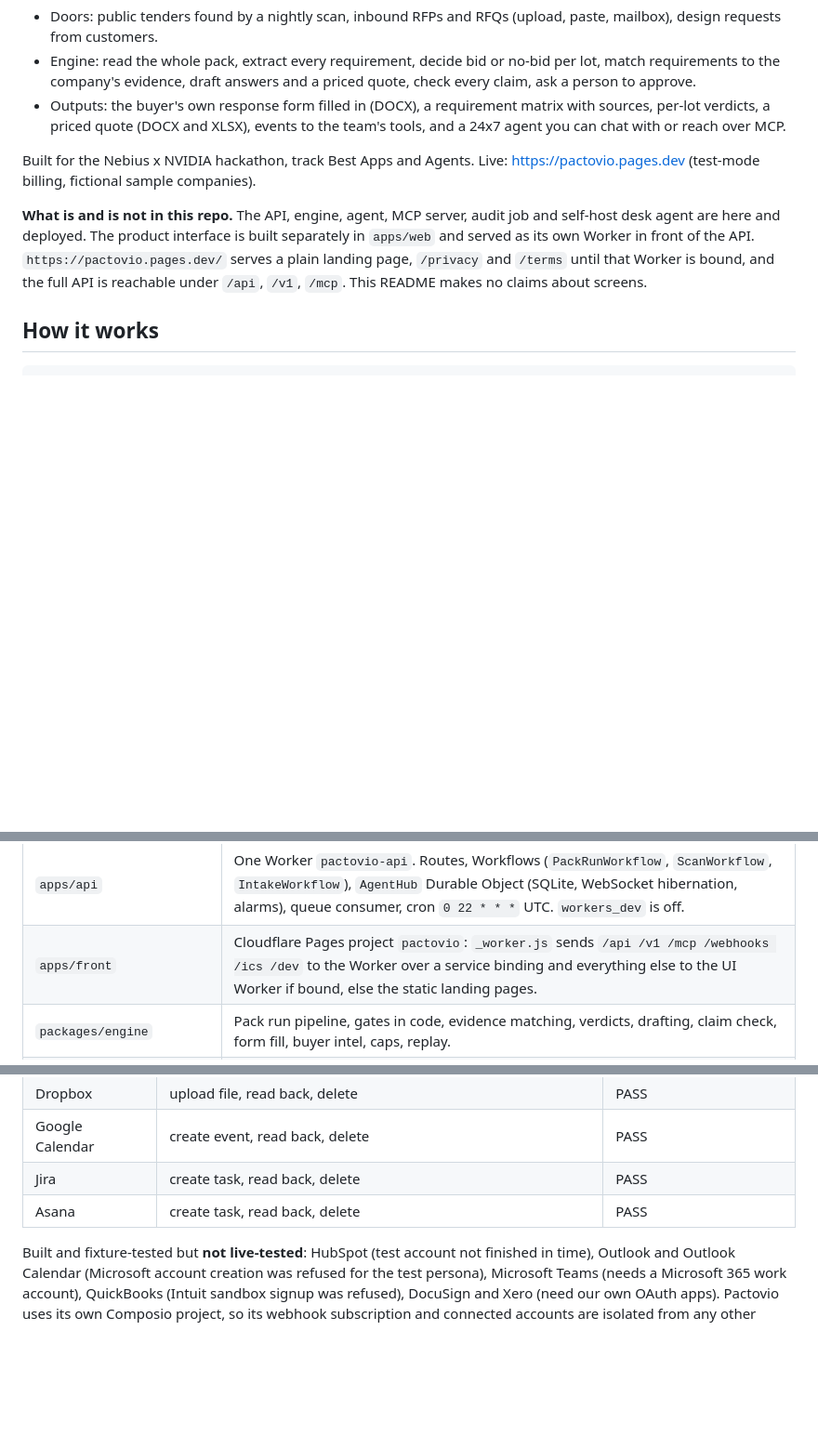
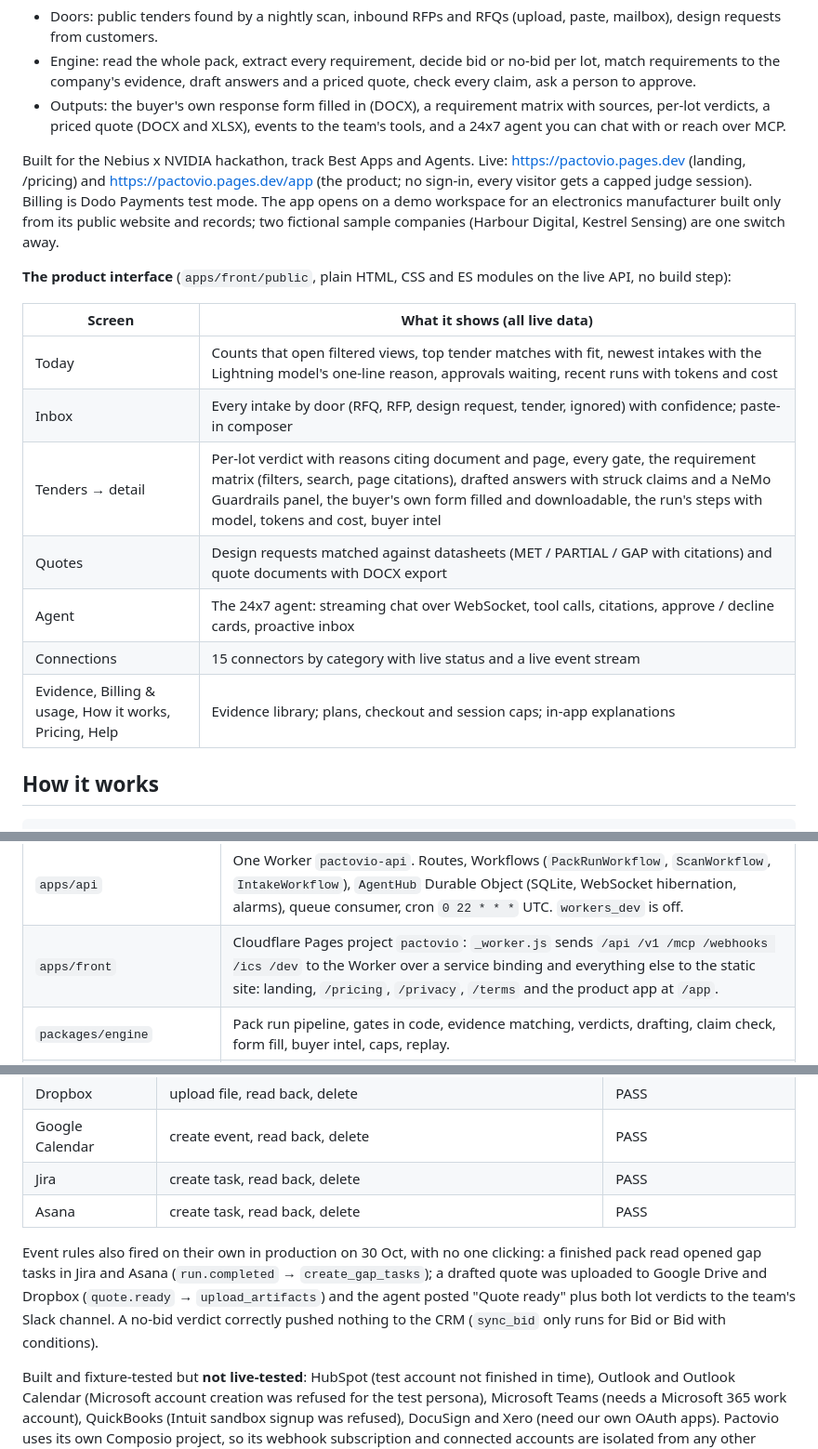
Before and after one commit to BonneyMantra/pactovio, a Markdown page: README.md, 3 parts joined by grey strips. Shown at 93% size. GitHub-like rendering; blank space fills up the shorter version.

Commit message:
docs: README describes the live product app and the event chains verified in production
Claude-Session: https://claude.ai/code/session_01UimXU76f8L3nLLizawV8HK

```diff
--- a/README.md
+++ b/README.md
@@ -6,9 +6,19 @@ The pre-sales engine for technical B2B suppliers. Three doors in, one engine, ou
 - Engine: read the whole pack, extract every requirement, decide bid or no-bid per lot, match requirements to the company's evidence, draft answers and a priced quote, check every claim, ask a person to approve.
 - Outputs: the buyer's own response form filled in (DOCX), a requirement matrix with sources, per-lot verdicts, a priced quote (DOCX and XLSX), events to the team's tools, and a 24x7 agent you can chat with or reach over MCP.
 
-Built for the Nebius x NVIDIA hackathon, track Best Apps and Agents. Live: https://pactovio.pages.dev (test-mode billing, fictional sample companies).
+Built for the Nebius x NVIDIA hackathon, track Best Apps and Agents. Live: https://pactovio.pages.dev (landing, /pricing) and https://pactovio.pages.dev/app (the product; no sign-in, every visitor gets a capped judge session). Billing is Dodo Payments test mode. The app opens on a demo workspace for an electronics manufacturer built only from its public website and records; two fictional sample companies (Harbour Digital, Kestrel Sensing) are one switch away.
 
-**What is and is not in this repo.** The API, engine, agent, MCP server, audit job and self-host desk agent are here and deployed. The product interface is built separately in `apps/web` and served as its own Worker in front of the API. `https://pactovio.pages.dev/` serves a plain landing page, `/privacy` and `/terms` until that Worker is bound, and the full API is reachable under `/api`, `/v1`, `/mcp`. This README makes no claims about screens.
+**The product interface** (`apps/front/public`, plain HTML, CSS and ES modules on the live API, no build step):
+
+| Screen | What it shows (all live data) |
+|---|---|
+| Today | Counts that open filtered views, top tender matches with fit, newest intakes with the Lightning model's one-line reason, approvals waiting, recent runs with tokens and cost |
+| Inbox | Every intake by door (RFQ, RFP, design request, tender, ignored) with confidence; paste-in composer |
+| Tenders → detail | Per-lot verdict with reasons citing document and page, every gate, the requirement matrix (filters, search, page citations), drafted answers with struck claims and a NeMo Guardrails panel, the buyer's own form filled and downloadable, the run's steps with model, tokens and cost, buyer intel |
+| Quotes | Design requests matched against datasheets (MET / PARTIAL / GAP with citations) and quote documents with DOCX export |
+| Agent | The 24x7 agent: streaming chat over WebSocket, tool calls, citations, approve / decline cards, proactive inbox |
+| Connections | 15 connectors by category with live status and a live event stream |
+| Evidence, Billing & usage, How it works, Pricing, Help | Evidence library; plans, checkout and session caps; in-app explanations |
 
 ## How it works
 
@@ -31,7 +41,7 @@ Built for the Nebius x NVIDIA hackathon, track Best Apps and Agents. Live: https
 | Piece | What it does |
 |---|---|
 | `apps/api` | One Worker `pactovio-api`. Routes, Workflows (`PackRunWorkflow`, `ScanWorkflow`, `IntakeWorkflow`), `AgentHub` Durable Object (SQLite, WebSocket hibernation, alarms), queue consumer, cron `0 22 * * *` UTC. `workers_dev` is off. |
-| `apps/front` | Cloudflare Pages project `pactovio`: `_worker.js` sends `/api /v1 /mcp /webhooks /ics /dev` to the Worker over a service binding and everything else to the UI Worker if bound, else the static landing pages. |
+| `apps/front` | Cloudflare Pages project `pactovio`: `_worker.js` sends `/api /v1 /mcp /webhooks /ics /dev` to the Worker over a service binding and everything else to the static site: landing, `/pricing`, `/privacy`, `/terms` and the product app at `/app`. |
 | `packages/engine` | Pack run pipeline, gates in code, evidence matching, verdicts, drafting, claim check, form fill, buyer intel, caps, replay. |
 | `packages/sources`, `packages/pack` | TED v3, UK Find a Tender, eTenders (anonymous pack download), unzip and text extraction for PDF, DOCX, XLSX; form detection. |
 | `packages/quote` | Design request parsing, catalogue match, pricing and tax rules, quote export. |
@@ -97,6 +107,8 @@ The cost is dominated by Ultra reading the pack once per section group with a ca
 | Jira | create task, read back, delete | PASS |
 | Asana | create task, read back, delete | PASS |
 
+Event rules also fired on their own in production on 30 Oct, with no one clicking: a finished pack read opened gap tasks in Jira and Asana (`run.completed` → `create_gap_tasks`); a drafted quote was uploaded to Google Drive and Dropbox (`quote.ready` → `upload_artifacts`) and the agent posted "Quote ready" plus both lot verdicts to the team's Slack channel. A no-bid verdict correctly pushed nothing to the CRM (`sync_bid` only runs for Bid or Bid with conditions).
+
 Built and fixture-tested but **not live-tested**: HubSpot (test account not finished in time), Outlook and Outlook Calendar (Microsoft account creation was refused for the test persona), Microsoft Teams (needs a Microsoft 365 work account), QuickBooks (Intuit sandbox signup was refused), DocuSign and Xero (need our own OAuth apps). Pactovio uses its own Composio project, so its webhook subscription and connected accounts are isolated from any other product.
 
 ## Agent
```
